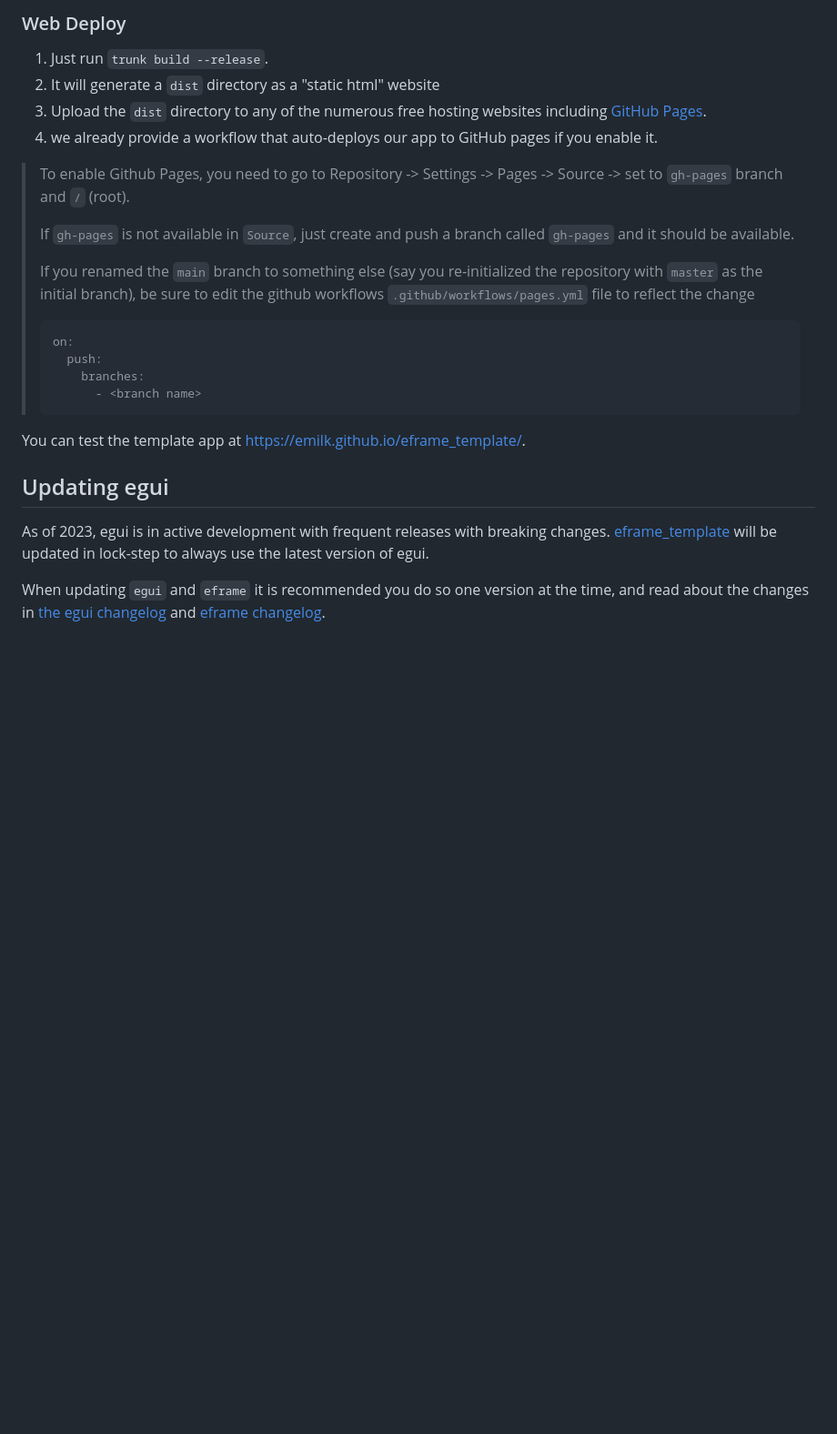
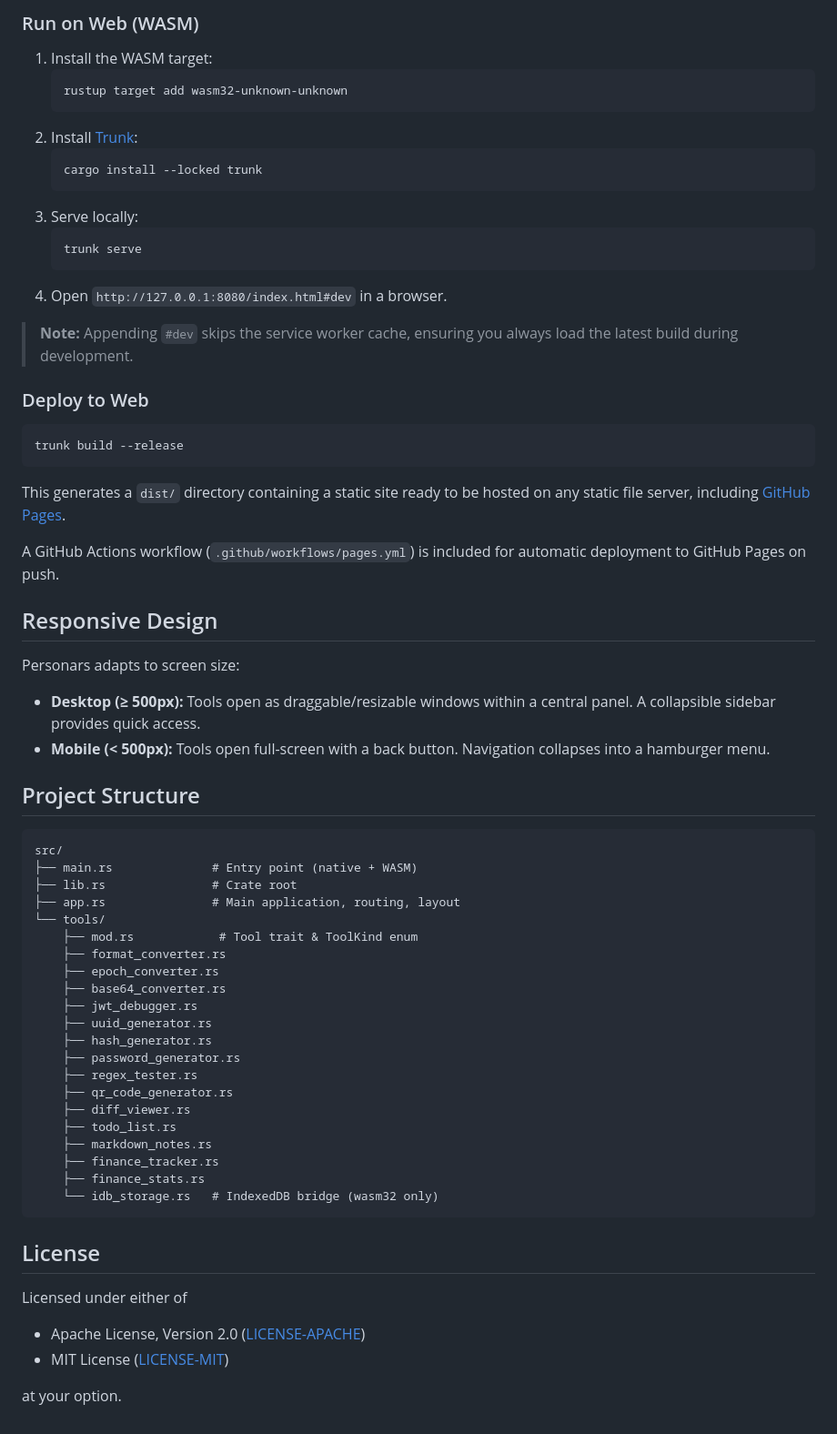
Before and after one commit to WeiNyn/personars, a Markdown page: README.md, the part around one of its changes. Shown at 91% size. Drawn GitHub-style; blank space fills up the shorter version.

````diff
--- a/README.md
+++ b/README.md
@@ -61,25 +75,70 @@ We use [Trunk](https://trunkrs.dev/) to build for web target.
 
-### Web Deploy
-1. Just run `trunk build --release`.
-2. It will generate a `dist` directory as a "static html" website
-3. Upload the `dist` directory to any of the numerous free hosting websites including [GitHub Pages](https://docs.github.com/en/free-pro-team@latest/github/working-with-github-pages/configuring-a-publishing-source-for-your-github-pages-site).
-4. we already provide a workflow that auto-deploys our app to GitHub pages if you enable it.
-> To enable Github Pages, you need to go to Repository -> Settings -> Pages -> Source -> set to `gh-pages` branch and `/` (root).
->
-> If `gh-pages` is not available in `Source`, just create and push a branch called `gh-pages` and it should be available.
->
-> If you renamed the `main` branch to something else (say you re-initialized the repository with `master` as the initial branch), be sure to edit the github workflows `.github/workflows/pages.yml` file to reflect the change
-> ```yml
-> on:
->   push:
->     branches:
->       - <branch name>
-> ```
+### Run on Web (WASM)
 
-You can test the template app at <https://emilk.github.io/eframe_template/>.
+1. Install the WASM target:
+   ```bash
+   rustup target add wasm32-unknown-unknown
+   ```
+2. Install [Trunk](https://trunkrs.dev/):
+   ```bash
+   cargo install --locked trunk
+   ```
+3. Serve locally:
+   ```bash
+   trunk serve
+   ```
+4. Open `http://127.0.0.1:8080/index.html#dev` in a browser.
 
-## Updating egui
+> **Note:** Appending `#dev` skips the service worker cache, ensuring you always load the latest build during development.
 
-As of 2023, egui is in active development with frequent releases with breaking changes. [eframe_template](https://github.com/emilk/eframe_template/) will be updated in lock-step to always use the latest version of egui.
+### Deploy to Web
 
-When updating `egui` and `eframe` it is recommended you do so one version at the time, and read about the changes in [the egui changelog](https://github.com/emilk/egui/blob/master/CHANGELOG.md) and [eframe changelog](https://github.com/emilk/egui/blob/master/crates/eframe/CHANGELOG.md).
+```bash
+trunk build --release
+```
+
+This generates a `dist/` directory containing a static site ready to be hosted on any static file server, including [GitHub Pages](https://pages.github.com/).
+
+A GitHub Actions workflow (`.github/workflows/pages.yml`) is included for automatic deployment to GitHub Pages on push.
+
+## Responsive Design
+
+Personars adapts to screen size:
+
+- **Desktop (≥ 500px):** Tools open as draggable/resizable windows within a central panel. A collapsible sidebar provides quick access.
+- **Mobile (< 500px):** Tools open full-screen with a back button. Navigation collapses into a hamburger menu.
+
+## Project Structure
+
+```
+src/
+├── main.rs              # Entry point (native + WASM)
+├── lib.rs               # Crate root
+├── app.rs               # Main application, routing, layout
+└── tools/
+    ├── mod.rs            # Tool trait & ToolKind enum
+    ├── format_converter.rs
+    ├── epoch_converter.rs
+    ├── base64_converter.rs
+    ├── jwt_debugger.rs
+    ├── uuid_generator.rs
+    ├── hash_generator.rs
+    ├── password_generator.rs
+    ├── regex_tester.rs
+    ├── qr_code_generator.rs
+    ├── diff_viewer.rs
+    ├── todo_list.rs
+    ├── markdown_notes.rs
+    ├── finance_tracker.rs
+    ├── finance_stats.rs
+    └── idb_storage.rs   # IndexedDB bridge (wasm32 only)
+```
+
+## License
+
+Licensed under either of
+
+- Apache License, Version 2.0 ([LICENSE-APACHE](LICENSE-APACHE))
+- MIT License ([LICENSE-MIT](LICENSE-MIT))
+
+at your option.
````
Also changed, not shown: other parts of README.md (+53 -39 lines).
